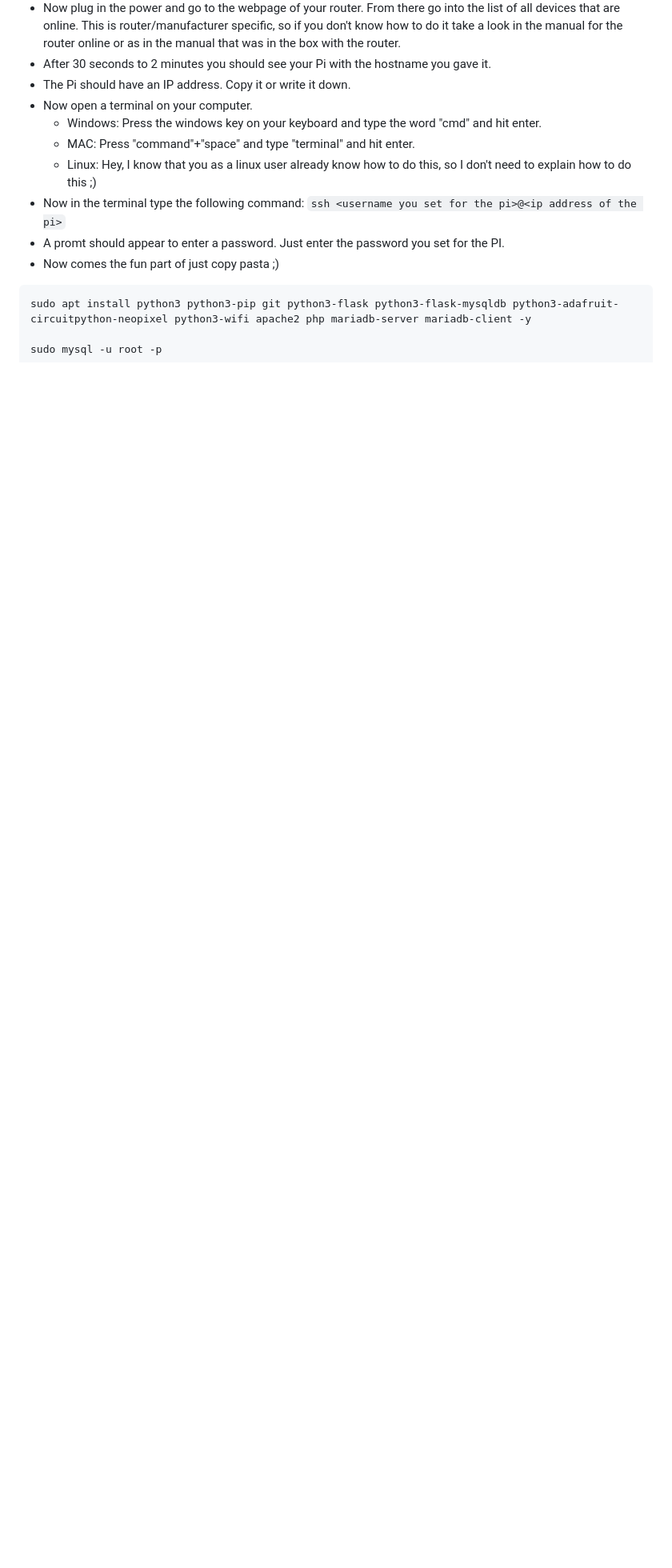
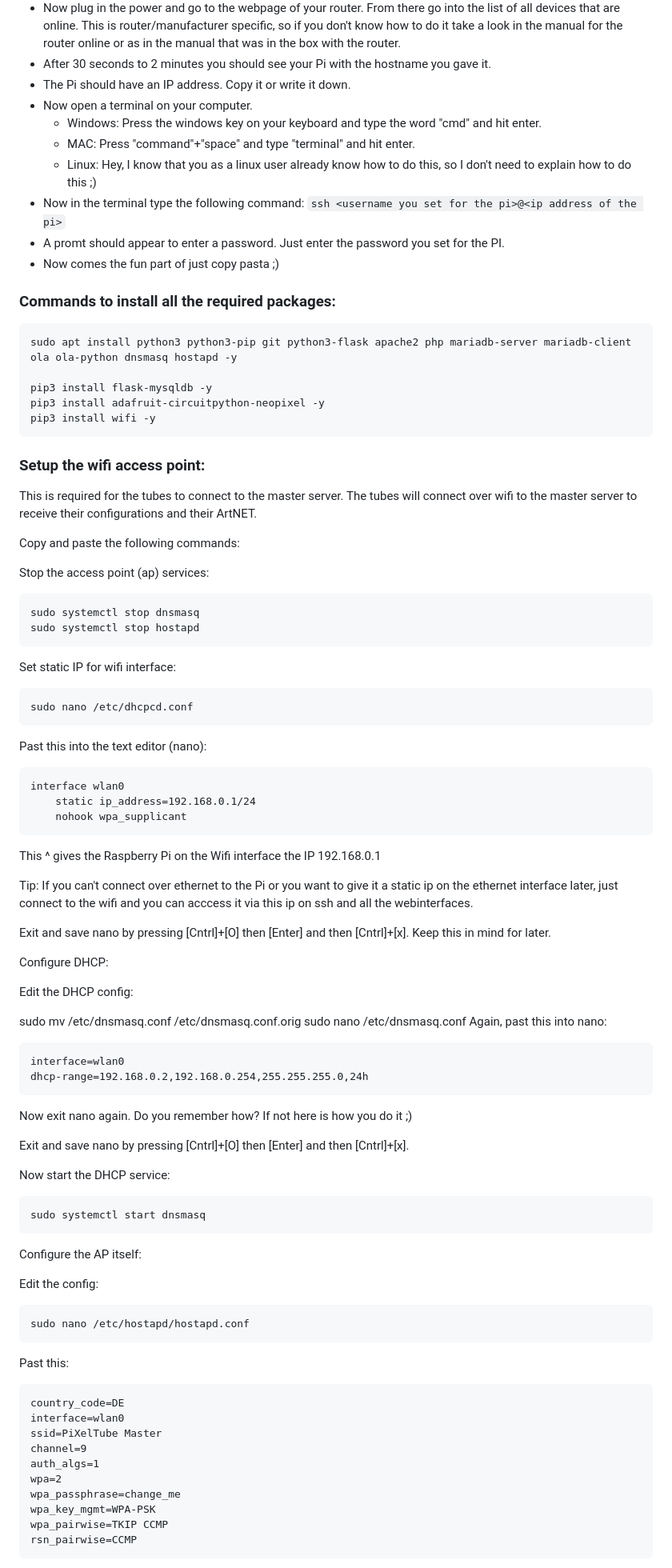
Before and after one commit to ping-mee/PiXelTubes, a Markdown page: README.md, the part around one of its changes. Shown at 80% size. Drawn GitHub-style; blank space fills up the shorter version.

Commit message:
added installation guide for ap
Signed-off-by: Ebbe Baß <ebbe.bass>

````diff
--- a/README.md
+++ b/README.md
@@ -80,6 +80,94 @@ For the professionals out there, most of you will already know how to pixel cont
 * A promt should appear to enter a password. Just enter the password you set for the PI.
 * Now comes the fun part of just copy pasta ;)
 
+### Commands to install all the required packages:
+
 ```
-sudo apt install python3 python3-pip git python3-flask python3-flask-mysqldb python3-adafruit-circuitpython-neopixel python3-wifi apache2 php mariadb-server mariadb-client -y
+sudo apt install python3 python3-pip git python3-flask apache2 php mariadb-server mariadb-client ola ola-python dnsmasq hostapd -y
 
+pip3 install flask-mysqldb -y
+pip3 install adafruit-circuitpython-neopixel -y
+pip3 install wifi -y
+```
+
+
+### Setup the wifi access point:
+
+This is required for the tubes to connect to the master server. The tubes will connect over wifi to the master server to receive their configurations and their ArtNET.
+
+Copy and paste the following commands:
+
+Stop the access point (ap) services:
+
+```
+sudo systemctl stop dnsmasq
+sudo systemctl stop hostapd
+```
+
+Set static IP for wifi interface:
+
+```
+sudo nano /etc/dhcpcd.conf
+```
+
+Past this into the text editor (nano):
+
+```
+interface wlan0
+    static ip_address=192.168.0.1/24
+    nohook wpa_supplicant
+```
+
+This ^ gives the Raspberry Pi on the Wifi interface the IP 192.168.0.1
+
+Tip: If you can't connect over ethernet to the Pi or you want to give it a static ip on the ethernet interface later, just connect to the wifi and you can acccess it via this ip on ssh and all the webinterfaces.
+
+
+Exit and save nano by pressing [Cntrl]+[O] then [Enter] and then [Cntrl]+[x]. Keep this in mind for later.
+
+
+Configure DHCP:
+
+Edit the DHCP config:
+
+sudo mv /etc/dnsmasq.conf /etc/dnsmasq.conf.orig
+sudo nano /etc/dnsmasq.conf
+Again, past this into nano:
+
+```
+interface=wlan0
+dhcp-range=192.168.0.2,192.168.0.254,255.255.255.0,24h
+```
+Now exit nano again. Do you remember how? If not here is how you do it ;)
+
+Exit and save nano by pressing [Cntrl]+[O] then [Enter] and then [Cntrl]+[x].
+
+
+Now start the DHCP service:
+
+```
+sudo systemctl start dnsmasq
+```
+
+Configure the AP itself:
+
+Edit the config:
+
+```
+sudo nano /etc/hostapd/hostapd.conf
+```
+Past this:
+
+```
+country_code=DE
+interface=wlan0
+ssid=PiXelTube Master
+channel=9
+auth_algs=1
+wpa=2
+wpa_passphrase=change_me
+wpa_key_mgmt=WPA-PSK
+wpa_pairwise=TKIP CCMP
+rsn_pairwise=CCMP
+```
+
````
Also changed, not shown: other parts of README.md (+39 -0 lines).
